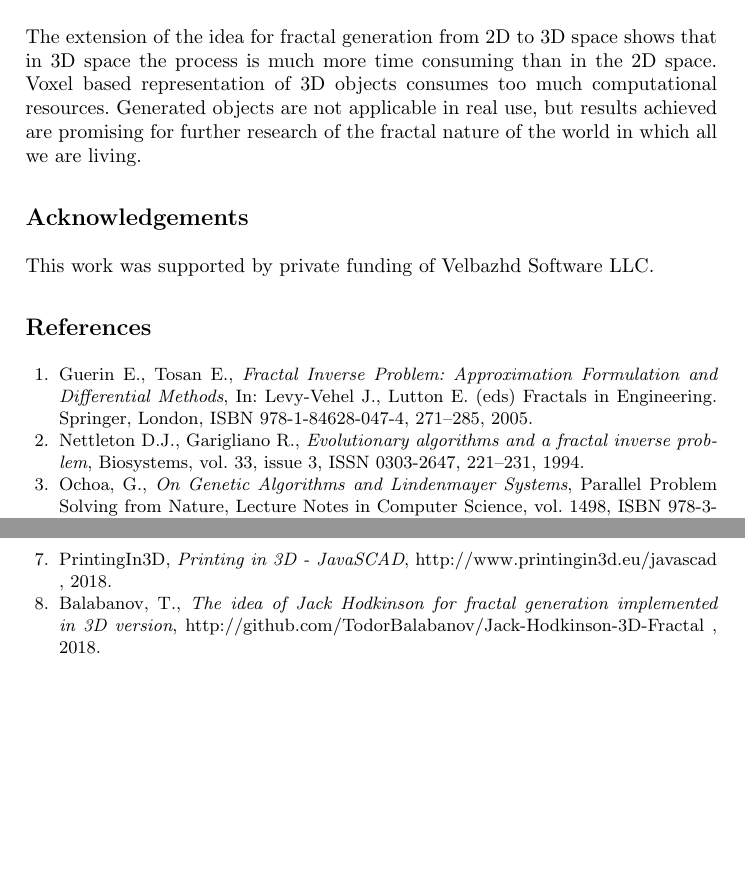
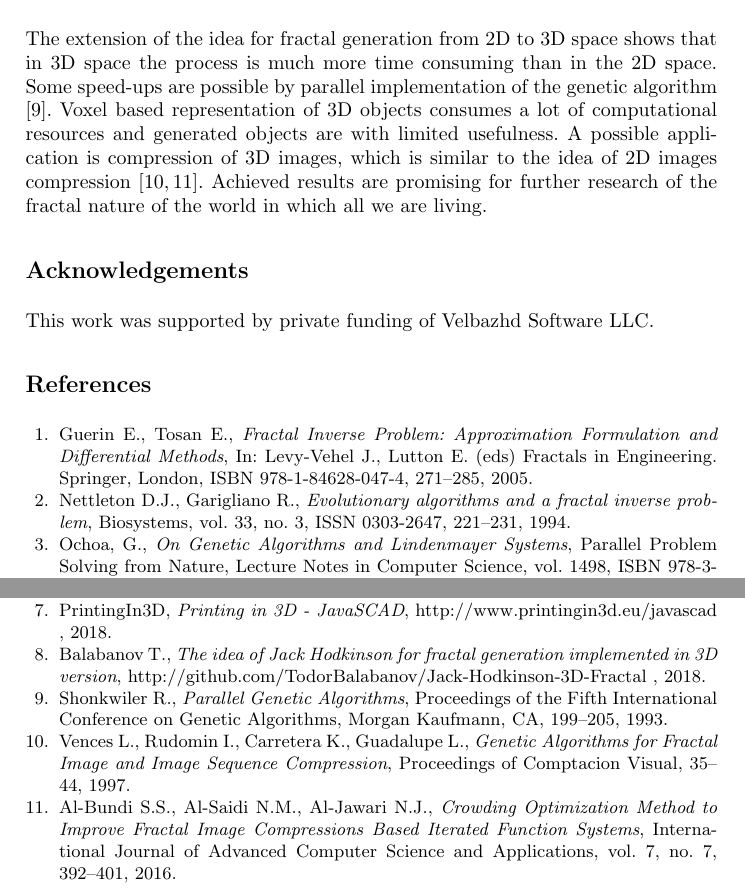
Before and after one commit to TodorBalabanov/NMA18-Numerical-Methods-and-Applications-2018, a LaTeX paper (Optimization-of-String-Rewriting-Operations-for-3D-Fractal-Generation-with-Genetic-Algorithms/paper.tex): two parts of pages 7 and 8 of 8, joined at a grey line, cut so that both start at the same text, the shorter picture padded with empty space. Compiled offline with pdfLaTeX.

Commit message:
References were extended.

```diff
--- a/Optimization-of-String-Rewriting-Operations-for-3D-Fractal-Generation-with-Genetic-Algorithms/paper.tex
+++ b/Optimization-of-String-Rewriting-Operations-for-3D-Fractal-Generation-with-Genetic-Algorithms/paper.tex
@@ -205,7 +205,7 @@ As it is shown in Fig. \ref{fig:pic03} the optimization process converges much m
 
 \section{Conclusions} \label{Conclusions}
 
-The extension of the idea for fractal generation from 2D to 3D space shows that in 3D space the process is much more time consuming than in the 2D space. Voxel based representation of 3D objects consumes too much computational resources. Generated objects are not applicable in real use, but results achieved are promising for further research of the fractal nature of the world in which all we are living.
+The extension of the idea for fractal generation from 2D to 3D space shows that in 3D space the process is much more time consuming than in the 2D space. Some speed-ups are possible by parallel implementation of the genetic algorithm \cite{shonkwiler02}. Voxel based representation of 3D objects consumes a lot of computational resources and generated objects are with limited usefulness. A possible application is compression of 3D images, which is similar to the idea of 2D images compression \cite{vences01,albundi01}. Achieved results are promising for further research of the fractal nature of the world in which all we are living.
 
 %----------------------------------------------------------------------------------------
 %   Acknowledgements
@@ -220,7 +220,7 @@ This work was supported by private funding of Velbazhd Software LLC.
 
 \bibitem{guerin01} Guerin E., Tosan E., \textit{Fractal Inverse Problem: Approximation Formulation and Differential Methods}, In: Levy-Vehel J., Lutton E. (eds) Fractals in Engineering. Springer, London, ISBN 978-1-84628-047-4, 271--285, 2005.
 
-\bibitem{nettleton01} Nettleton D.J., Garigliano R., \textit{Evolutionary algorithms and a fractal inverse problem}, Biosystems, vol. 33, issue 3, ISSN 0303-2647, 221--231, 1994.
+\bibitem{nettleton01} Nettleton D.J., Garigliano R., \textit{Evolutionary algorithms and a fractal inverse problem}, Biosystems, vol. 33, no. 3, ISSN 0303-2647, 221--231, 1994.
 
 \bibitem{ochoa01} Ochoa, G., \textit{On Genetic Algorithms and Lindenmayer Systems}, Parallel Problem Solving from Nature, Lecture Notes in Computer Science, vol. 1498, ISBN 978-3-540-65078-2, 335--344, 1998.
 
@@ -232,7 +232,14 @@ This work was supported by private funding of Velbazhd Software LLC.
 
 \bibitem{printing01} PrintingIn3D, \textit{Printing in 3D - JavaSCAD}, http://www.printingin3d.eu/javascad , 2018.
 
-\bibitem{balabanov01} Balabanov, T., \textit{The idea of Jack Hodkinson for fractal generation implemented in 3D version}, http://github.com/TodorBalabanov/Jack-Hodkinson-3D-Fractal , 2018.
+\bibitem{balabanov01} Balabanov T., \textit{The idea of Jack Hodkinson for fractal generation implemented in 3D version}, http://github.com/TodorBalabanov/Jack-Hodkinson-3D-Fractal , 2018.
+
+\bibitem{shonkwiler02} Shonkwiler R., \textit{Parallel Genetic Algorithms}, Proceedings of the Fifth International Conference on Genetic Algorithms, Morgan Kaufmann, CA, 199--205, 1993.
+
+\bibitem{vences01} Vences L., Rudomin I., Carretera K., Guadalupe L., \textit{Genetic Algorithms for Fractal Image and Image Sequence Compression},
+Proceedings of Comptacion Visual, 35--44, 1997.
+
+\bibitem{albundi01} Al-Bundi S.S., Al-Saidi N.M., Al-Jawari N.J., \textit{Crowding Optimization Method to Improve Fractal Image Compressions Based Iterated Function Systems}, International Journal of Advanced Computer Science and Applications, vol. 7, no. 7, 392--401, 2016.
 
 \end{thebibliography}
 
```
